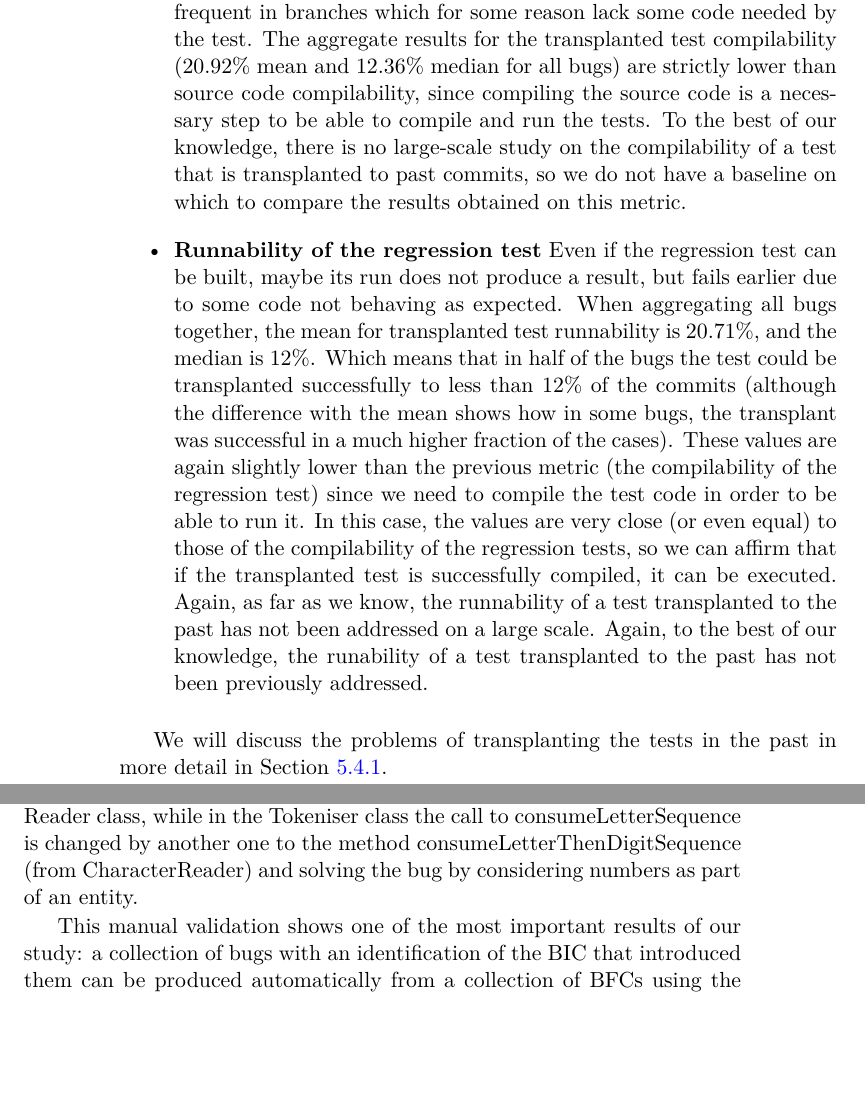
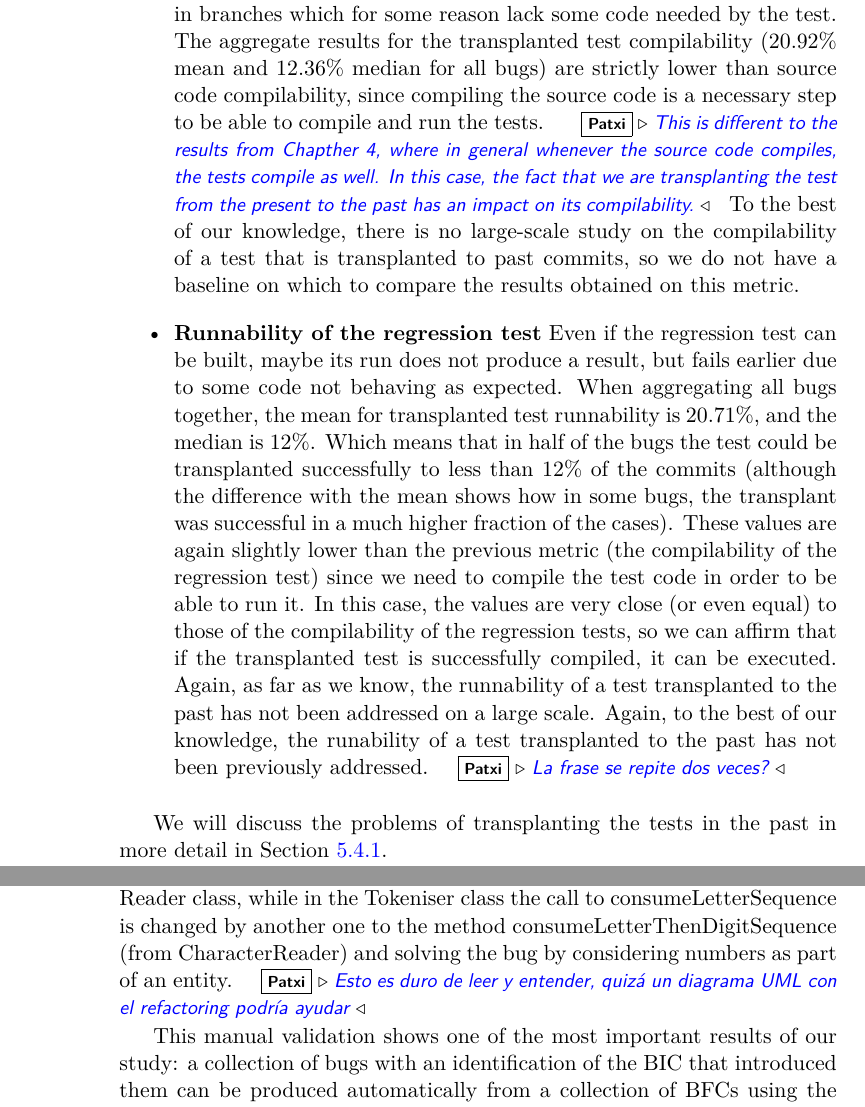
Before and after one commit to codeurjc/tesis-michel, a LaTeX thesis (Tesis.tex, which reads pages/03-BugHunter/pages/results.tex): two parts of pages 92 and 95 of 117 before the commit and two parts of pages 92 and 96 of 117 after it, joined at a grey line, cut so that both start at the same text, the shorter picture padded with empty space. Compiled offline with pdfLaTeX.

Commit message:
Review 5.3 results

```diff
--- a/pages/03-BugHunter/pages/results.tex
+++ b/pages/03-BugHunter/pages/results.tex
@@ -84,7 +84,7 @@ storing project dependencies and adapting their configuration files to ensure hi
 %\as{"relatively low" suggests comparison with some kind of baseline. How do our figures compare to those reported in the previous papers [36,22]?}
 %\michel{Now is more clear and we have added the comparison with the previous studies + the reason why our results are higher + explain the modifications to improve the compilability.}
 \item \textbf{Compilability of the regression test} If the test cannot be built, it cannot be run. The test is built on top of the snapshot, and it may not build because the code it expects in the snapshot is not present. This may happen because that code was still not implemented for a given snapshot. For example, this is the case if the test tests a certain function: in some past snapshot the function may not be implemented yet. This may also happen because the code was in the snapshot, but not in the way the test expects it. For example, this may happen in case of refactoring between the snapshot we are trying to build and the snapshot for which the test was designed. In general, these problems will be increasingly frequent for older commits with respect to the BFC, since more artifacts (code files, libraries or configuration files) could change since those snapshots to the one corresponding to the BFC, for which the regression test was designed. They will also be frequent in branches which for some reason lack some code needed by the test.
-The aggregate results for the transplanted test compilability (20.92\% mean and 12.36\% median for all bugs) are strictly lower than source code compilability, since compiling the source code is a necessary step to be able to compile and run the tests.
+The aggregate results for the transplanted test compilability (20.92\% mean and 12.36\% median for all bugs) are strictly lower than source code compilability, since compiling the source code is a necessary step to be able to compile and run the tests. \patxi{This is different to the results from Chapther 4, where in general whenever the source code compiles, the tests compile as well. In this case, the fact that we are transplanting the test from the present to the past has an impact on its compilability.}
 To the best of our knowledge, there is no large-scale study on the compilability of a test that is transplanted to past commits, so we do not have a baseline on which to compare the results obtained on this metric.
 % \as{Can we find some kind of baseline to compare these numbers, similarly to the compilability figures for the source code?}
 % \michel{There are no previous studies that transplant tests into the past and measure how far they can be taken. The closest is a study of ours (not yet published) in which we ran tests on all commits of a project.}
@@ -96,7 +96,7 @@ When aggregating all bugs together, the mean for transplanted test runnability i
 Which means that in half of the bugs the test could be transplanted successfully to less than 12\% of the commits (although the difference with the mean shows how in some bugs, the transplant was successful in a much higher fraction of the cases).
 These values are again slightly lower than the previous metric (the compilability of the regression test) since we need to compile the test code in order to be able to run it. In this case, the values are very close (or even equal) to those of the compilability of the regression tests, so we can affirm that if the transplanted test is successfully compiled, it can be executed.
 Again, as far as we know, the runnability of a test transplanted to the past has not been addressed on a large scale.
-Again, to the best of our knowledge, the runability of a test transplanted to the past has not been previously addressed.
+Again, to the best of our knowledge, the runability of a test transplanted to the past has not been previously addressed.\patxi{La frase se repite dos veces?}
 % \as{Also here, no other baselines?}
 % \michel{Like the previous one, we have no previous study to compare ourselves with.}
 % \as{As above?}
@@ -201,7 +201,7 @@ The bug is that the special entities that include numbers, to display fractions
 In the commit marked as BIC by our tool, there is a refactoring of the parse functionality, the main method of the library.
 This function goes from internally using the Parser class to using TreeBuilder (a new class).
 This refactoring brings with it the creation of new classes (that TreeBuilder needs to operate), among which we will highlight Tokeniser and CharacterReader.
-In the BFC the method consumeLetterThenDigitSequence is added to the CharacterReader class, while in the Tokeniser class the call to consumeLetterSequence is changed by another one to the method consumeLetterThenDigitSequence (from CharacterReader) and solving the bug by considering numbers as part of an entity.
+In the BFC the method consumeLetterThenDigitSequence is added to the CharacterReader class, while in the Tokeniser class the call to consumeLetterSequence is changed by another one to the method consumeLetterThenDigitSequence (from CharacterReader) and solving the bug by considering numbers as part of an entity.\patxi{Esto es duro de leer y entender, quizá un diagrama UML con el refactoring podría ayudar}
 
 % For example, Bug 23 of the Jsoup project, has a BIC in which the commit message states that it is the refactoring of a functionality in which several classes are affected.
 % In the BFC for this bug, only one function is fixed, which is the one that makes the test pass again.
```
Also changed, not shown: pages/03-BugHunter/pages/results.tex (8 more changed lines).
